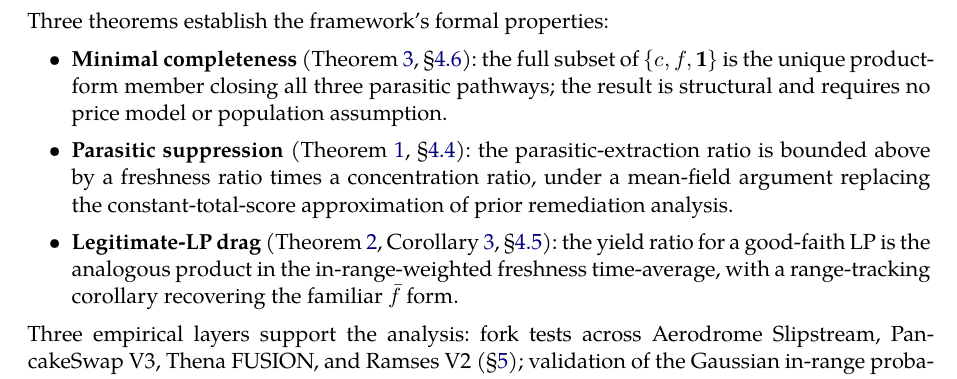
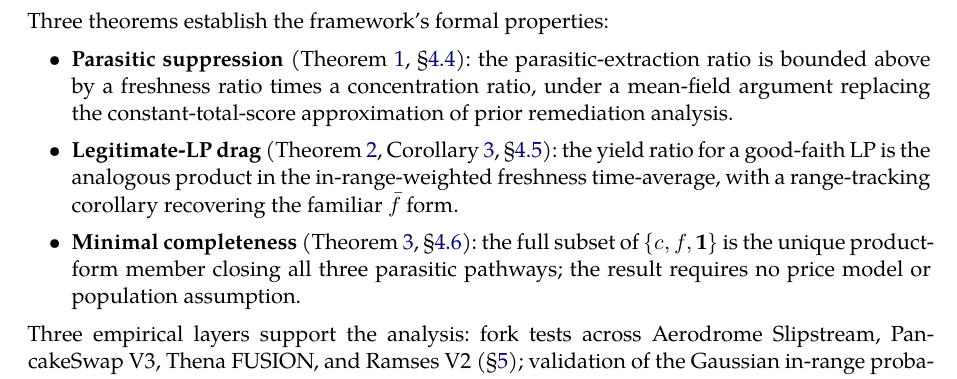
Before and after one commit to g4nc0r/constructive-gauges, a LaTeX paper (constructive-gauges.tex): part of page 2 of 23, cut so that both start at the same text. Compiled offline with XeLaTeX; a missing font is replaced by an installed copy or a similar font.

Commit message:
Fix contribution bullet order

```diff
--- a/constructive-gauges.tex
+++ b/constructive-gauges.tex
@@ -197,9 +197,9 @@ where $c$ is a concentration weight non-increasing in range width, $f$ is a fres
 
 Three theorems establish the framework's formal properties:
 \begin{itemize}[leftmargin=2em]
-\item \textbf{Minimal completeness} (Theorem~\ref{thm:mincomplete}, \S\ref{sec:mincomplete}): the full subset of $\{c, f, \mathbf{1}\}$ is the unique product-form member closing all three parasitic pathways; the result is structural and requires no price model or population assumption.
 \item \textbf{Parasitic suppression} (Theorem~\ref{thm:parasitic}, \S\ref{sec:parasitic-thm}): the parasitic-extraction ratio is bounded above by a freshness ratio times a concentration ratio, under a mean-field argument replacing the constant-total-score approximation of prior remediation analysis.
 \item \textbf{Legitimate-LP drag} (Theorem~\ref{thm:legit}, Corollary~\ref{cor:rangetracking}, \S\ref{sec:legit-thm}): the yield ratio for a good-faith LP is the analogous product in the in-range-weighted freshness time-average, with a range-tracking corollary recovering the familiar $\bar f$ form.
+\item \textbf{Minimal completeness} (Theorem~\ref{thm:mincomplete}, \S\ref{sec:mincomplete}): the full subset of $\{c, f, \mathbf{1}\}$ is the unique product-form member closing all three parasitic pathways; the result requires no price model or population assumption.
 \end{itemize}
 
 Three empirical layers support the analysis: fork tests across Aerodrome Slipstream, PancakeSwap V3, Thena FUSION, and Ramses V2 (\S\ref{sec:empirical}); validation of the Gaussian in-range probability formula against live \texttt{Swap} traces (\S\ref{sec:empirical-pin}); and calibration against an operational rebalancing dataset (\S\ref{sec:calibration}).
```
Also changed, not shown: constructive-gauges.pdf.
